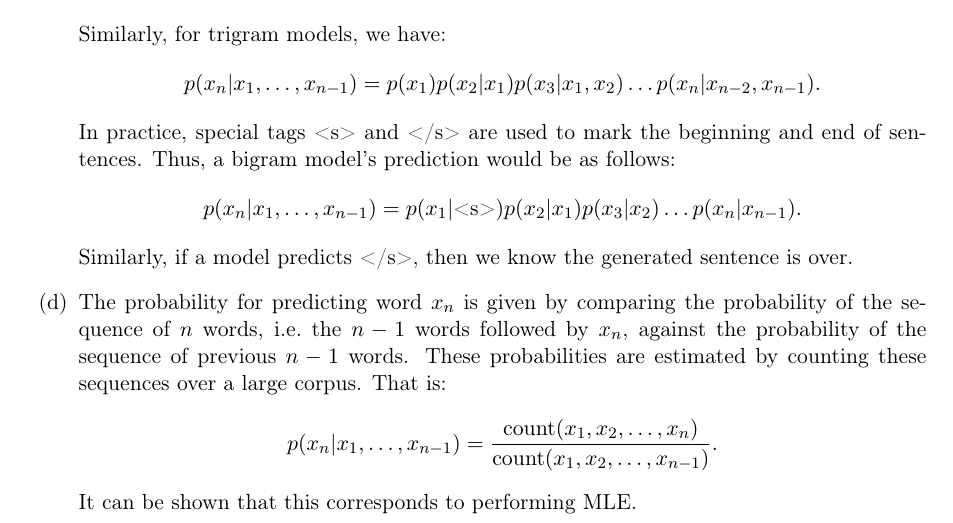
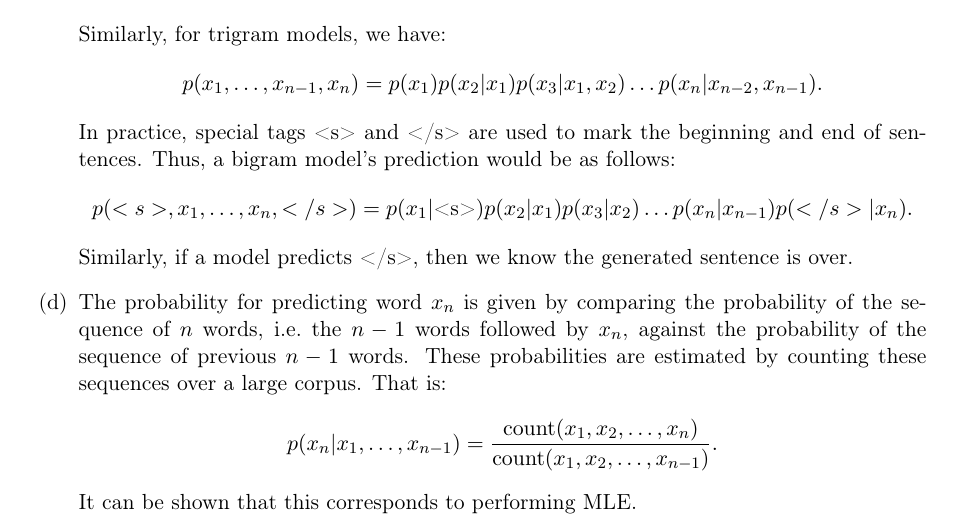
Before and after one commit to rufex2001/teaching_llms, a LaTeX problem sheet (tutorials/03_language_models_1/exercise_solutions.tex): part of page 1 of 8, cut so that both start at the same text. Compiled offline with pdfLaTeX.

Commit message:
fixed bug in solution to task 3 1c

```diff
--- a/tutorials/03_language_models_1/exercise_solutions.tex
+++ b/tutorials/03_language_models_1/exercise_solutions.tex
@@ -59,17 +59,17 @@ Exercise 3: Language Models - Part 1 \\
           So using the chain rule, we can compute the probability of a given
           sequence as follows:
           \begin{align*}
-              p(x_n|x_1,\ldots,x_{n-1}) = p(x_1)p(x_2|x_1)p(x_3|x_2)\ldots p(x_n|x_{n-1}).
+              p(x_1,\ldots,x_{n-1},x_n) = p(x_1)p(x_2|x_1)p(x_3|x_2)\ldots p(x_n|x_{n-1}).
           \end{align*}
           Similarly, for trigram models, we have:
           \begin{align*}
-              p(x_n|x_1,\ldots,x_{n-1}) = p(x_1)p(x_2|x_1)p(x_3|x_1,x_2)\ldots p(x_n|x_{n-2},x_{n-1}).
+              p(x_1,\ldots,x_{n-1},x_n) = p(x_1)p(x_2|x_1)p(x_3|x_1,x_2)\ldots p(x_n|x_{n-2},x_{n-1}).
           \end{align*}
           In practice, special tags <s> and </s> are used to mark the beginning
           and end of sentences.
           Thus, a bigram model's prediction would be as follows:
           \begin{align*}
-              p(x_n|x_1,\ldots,x_{n-1}) = p(x_1|\text{<s>})p(x_2|x_1)p(x_3|x_2)\ldots p(x_n|x_{n-1}).
+              p(<s>,x_1,\ldots,x_n,</s>) = p(x_1|\text{<s>})p(x_2|x_1)p(x_3|x_2)\ldots p(x_n|x_{n-1})p(</s>|x_n).
           \end{align*}
           Similarly, if a model predicts </s>, then we know the generated
           sentence is over.
```
Also changed, not shown: tutorials/03_language_models_1/exercise.pdf, tutorials/03_language_models_1/exercise_3_language_models_part_1.pdf, tutorials/03_language_models_1/exercise_3_language_models_part_1_solutions.pdf, tutorials/03_language_models_1/exercise_solutions.pdf.
